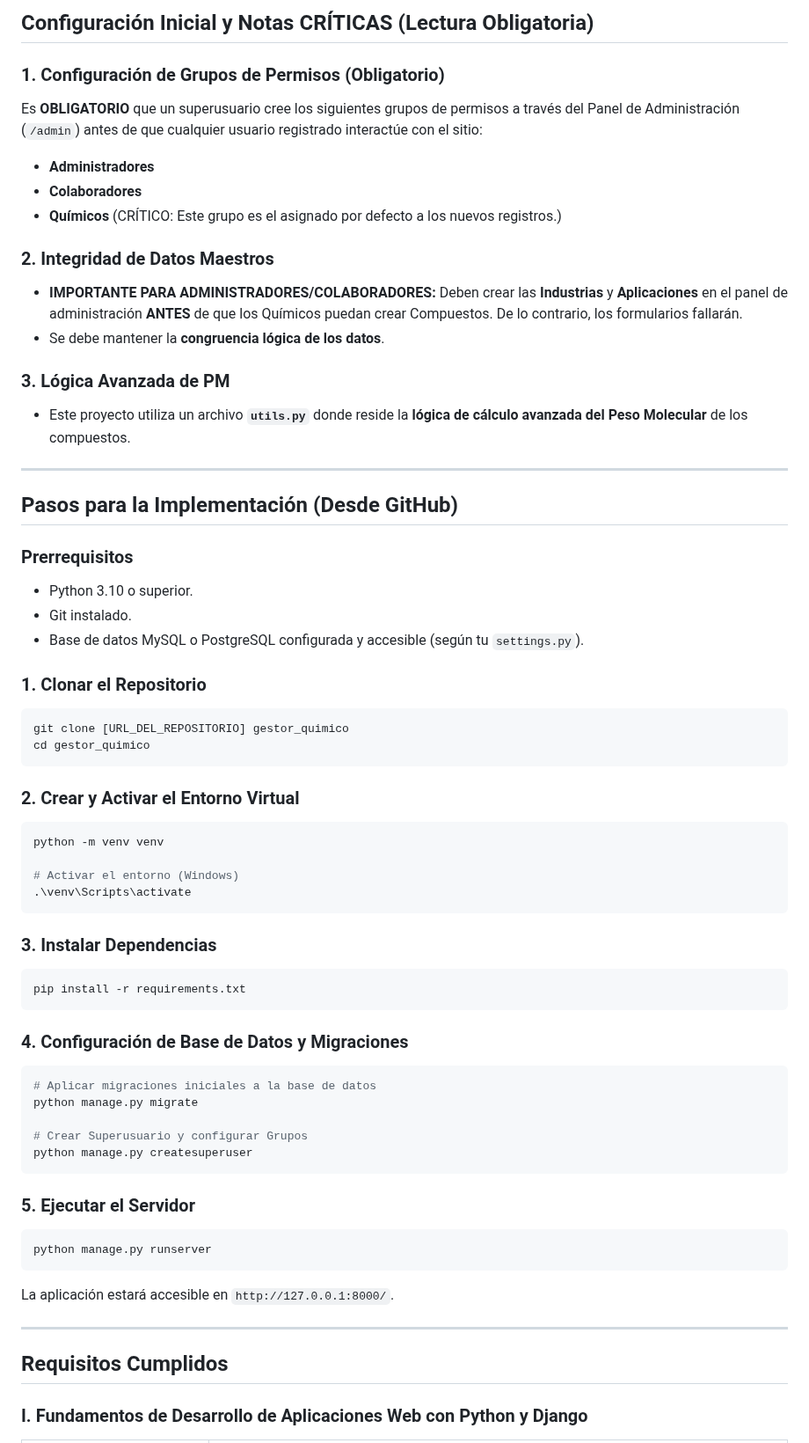
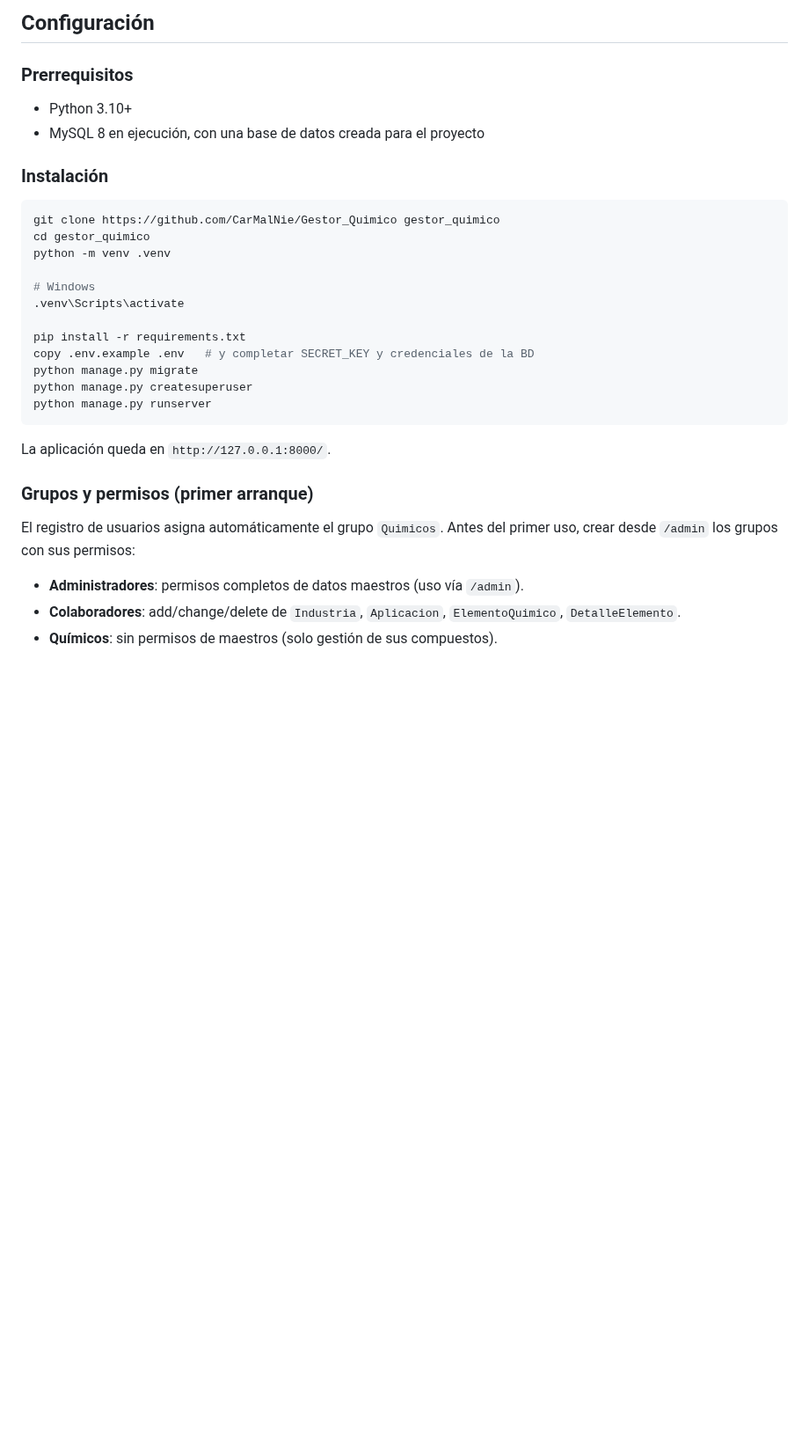
Before and after one commit to CarMalNie/Gestor_Quimico, a Markdown page: README.md, the part around one of its changes. Shown at 88% size. Drawn GitHub-style; blank space fills up the shorter version.

````diff
--- a/README.md
+++ b/README.md
@@ -53,75 +52,35 @@ El diseño utiliza un tema con alto contraste y sigue la siguiente paleta de col
-## Configuración Inicial y Notas CRÍTICAS (Lectura Obligatoria)
-
-### 1\. Configuración de Grupos de Permisos (Obligatorio)
-
-Es **OBLIGATORIO** que un superusuario cree los siguientes grupos de permisos a través del Panel de Administración (`/admin`) antes de que cualquier usuario registrado interactúe con el sitio:
-
-  * **Administradores**
-  * **Colaboradores**
-  * **Químicos** (CRÍTICO: Este grupo es el asignado por defecto a los nuevos registros.)
-
-### 2\. Integridad de Datos Maestros
-
-  * **IMPORTANTE PARA ADMINISTRADORES/COLABORADORES:** Deben crear las **Industrias** y **Aplicaciones** en el panel de administración **ANTES** de que los Químicos puedan crear Compuestos. De lo contrario, los formularios fallarán.
-  * Se debe mantener la **congruencia lógica de los datos**.
-
-### 3\. Lógica Avanzada de PM
-
-  * Este proyecto utiliza un archivo **`utils.py`** donde reside la **lógica de cálculo avanzada del Peso Molecular** de los compuestos.
-
------
-
-## Pasos para la Implementación (Desde GitHub)
+## Configuración
 
 ### Prerrequisitos
 
-  * Python 3.10 o superior.
-  * Git instalado.
-  * Base de datos MySQL o PostgreSQL configurada y accesible (según tu `settings.py`).
+- Python 3.10+
+- MySQL 8 en ejecución, con una base de datos creada para el proyecto
 
-### 1\. Clonar el Repositorio
+### Instalación
 
 ```bash
-git clone [URL_DEL_REPOSITORIO] gestor_quimico
+git clone https://github.com/CarMalNie/Gestor_Quimico gestor_quimico
 cd gestor_quimico
-```
+python -m venv .venv
 
-### 2\. Crear y Activar el Entorno Virtual
+# Windows
+.venv\Scripts\activate
 
-```bash
-python -m venv venv
-
-# Activar el entorno (Windows)
-.\venv\Scripts\activate
-```
-
-### 3\. Instalar Dependencias
-
-```bash
 pip install -r requirements.txt
-```
-
-### 4\. Configuración de Base de Datos y Migraciones
-
-```bash
-# Aplicar migraciones iniciales a la base de datos
+copy .env.example .env   # y completar SECRET_KEY y credenciales de la BD
 python manage.py migrate
-
-# Crear Superusuario y configurar Grupos
 python manage.py createsuperuser
-```
-
-### 5\. Ejecutar el Servidor
-
-```bash
 python manage.py runserver
 ```
 
-La aplicación estará accesible en `http://127.0.0.1:8000/`.
+La aplicación queda en `http://127.0.0.1:8000/`.
 
------
+### Grupos y permisos (primer arranque)
 
-## Requisitos Cumplidos
+El registro de usuarios asigna automáticamente el grupo `Quimicos`. Antes del primer uso,
+crear desde `/admin` los grupos con sus permisos:
 
-### I. Fundamentos de Desarrollo de Aplicaciones Web con Python y Django
+- **Administradores**: permisos completos de datos maestros (uso vía `/admin`).
+- **Colaboradores**: add/change/delete de `Industria`, `Aplicacion`, `ElementoQuimico`, `DetalleElemento`.
+- **Químicos**: sin permisos de maestros (solo gestión de sus compuestos).
 
````
Also changed, not shown: other parts of README.md (+57 -58 lines).
